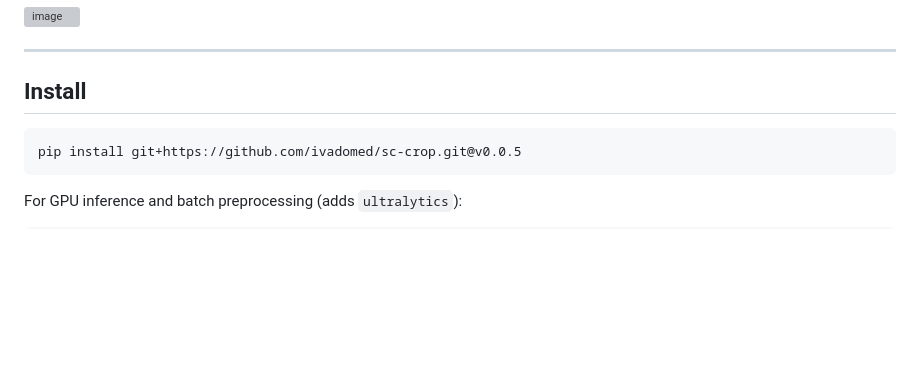
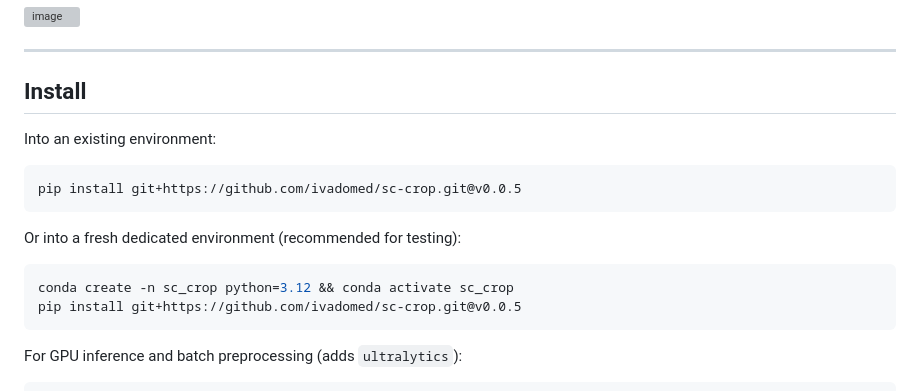
Before and after one commit to ivadomed/sc-crop, a Markdown page: README.md, the part around the change. Rendered like a GitHub page; blank space fills up the shorter version; grey boxes are pictures that could not be loaded.

Commit message:
docs: restore conda environment setup in install section
Co-Authored-By: Claude Sonnet 4.6 <noreply@anthropic.com>

````diff
--- a/README.md
+++ b/README.md
@@ -16,7 +16,16 @@ Works on both **MRI and CT**, across contrasts (T1, T2, MP2RAGE, DWI…), field
 
 ## Install
 
+Into an existing environment:
+
 ```bash
+pip install git+https://github.com/ivadomed/sc-crop.git@v0.0.5
+```
+
+Or into a fresh dedicated environment (recommended for testing):
+
+```bash
+conda create -n sc_crop python=3.12 && conda activate sc_crop
 pip install git+https://github.com/ivadomed/sc-crop.git@v0.0.5
 ```
 
````
